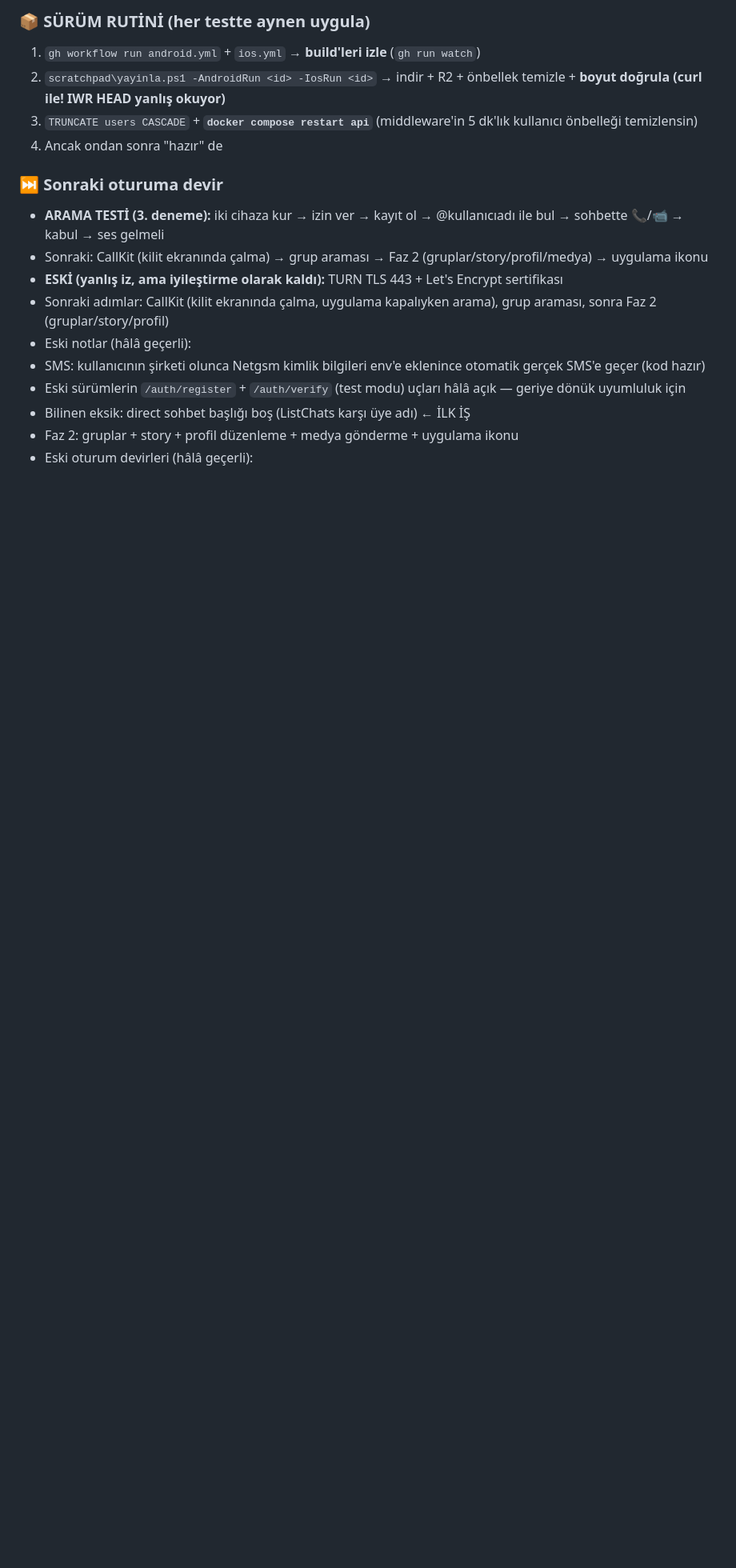
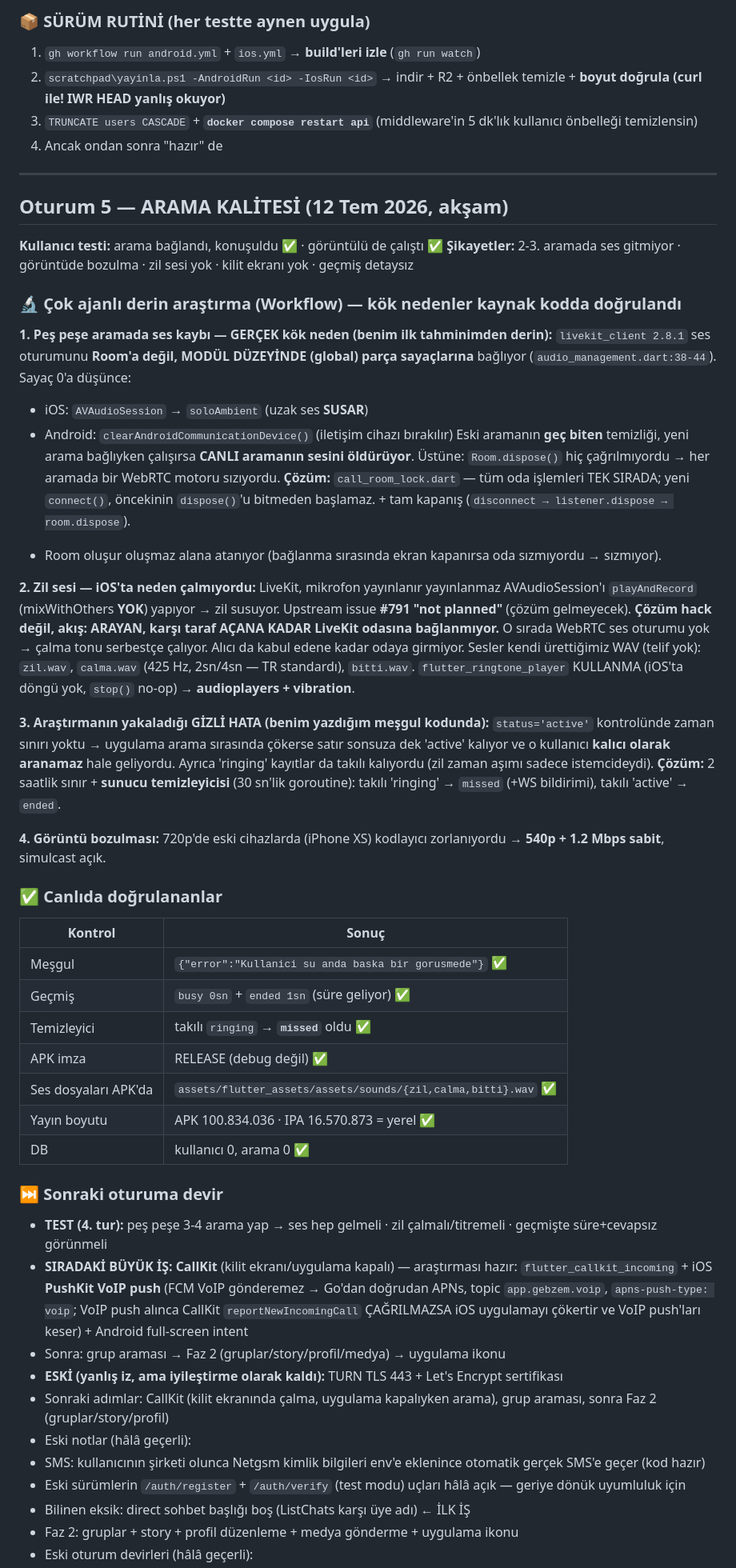
Before and after one commit to gbz-app/gebzem, a Markdown page: oturum.md, the part around the change. Shown at 80% size. Drawn GitHub-style; blank space fills up the shorter version.

Commit message:
oturum.md: 5. oturum (arama kalitesi) kok nedenler + dogrulamalar
Co-Authored-By: Claude Opus 4.8 <noreply@anthropic.com>

```diff
--- a/oturum.md
+++ b/oturum.md
@@ -309,9 +309,60 @@ Navigator'ın DIŞINDA yaşıyor → oradaki `Navigator.of(context)` zaten çal
 3. `TRUNCATE users CASCADE` + **`docker compose restart api`** (middleware'in 5 dk'lık kullanıcı önbelleği temizlensin)
 4. Ancak ondan sonra "hazır" de
 
+---
+
+## Oturum 5 — ARAMA KALİTESİ (12 Tem 2026, akşam)
+
+**Kullanıcı testi:** arama bağlandı, konuşuldu ✅ · görüntülü de çalıştı ✅
+**Şikayetler:** 2-3. aramada ses gitmiyor · görüntüde bozulma · zil sesi yok · kilit ekranı yok · geçmiş detaysız
+
+### 🔬 Çok ajanlı derin araştırma (Workflow) — kök nedenler kaynak kodda doğrulandı
+
+**1. Peş peşe aramada ses kaybı — GERÇEK kök neden (benim ilk tahminimden derin):**
+`livekit_client 2.8.1` ses oturumunu **Room'a değil, MODÜL DÜZEYİNDE (global) parça sayaçlarına** bağlıyor
+(`audio_management.dart:38-44`). Sayaç 0'a düşünce:
+- iOS: `AVAudioSession` → `soloAmbient` (uzak ses **SUSAR**)
+- Android: `clearAndroidCommunicationDevice()` (iletişim cihazı bırakılır)
+Eski aramanın **geç biten** temizliği, yeni arama bağlıyken çalışırsa **CANLI aramanın sesini öldürüyor**.
+Üstüne: `Room.dispose()` hiç çağrılmıyordu → her aramada bir WebRTC motoru sızıyordu.
+**Çözüm:** `call_room_lock.dart` — tüm oda işlemleri TEK SIRADA; yeni `connect()`, öncekinin
+`dispose()`'u bitmeden başlamaz. + tam kapanış (`disconnect → listener.dispose → room.dispose`).
++ Room oluşur oluşmaz alana atanıyor (bağlanma sırasında ekran kapanırsa oda sızmıyordu → sızmıyor).
+
+**2. Zil sesi — iOS'ta neden çalmıyordu:**
+LiveKit, mikrofon yayınlanır yayınlanmaz AVAudioSession'ı `playAndRecord` (mixWithOthers **YOK**) yapıyor →
+zil susuyor. Upstream issue **#791 "not planned"** (çözüm gelmeyecek).
+**Çözüm hack değil, akış:** **ARAYAN, karşı taraf AÇANA KADAR LiveKit odasına bağlanmıyor.**
+O sırada WebRTC ses oturumu yok → çalma tonu serbestçe çalıyor. Alıcı da kabul edene kadar odaya girmiyor.
+Sesler kendi ürettiğimiz WAV (telif yok): `zil.wav`, `calma.wav` (425 Hz, 2sn/4sn — TR standardı), `bitti.wav`.
+`flutter_ringtone_player` KULLANMA (iOS'ta döngü yok, `stop()` no-op) → **audioplayers + vibration**.
+
+**3. Araştırmanın yakaladığı GİZLİ HATA (benim yazdığım meşgul kodunda):**
+`status='active'` kontrolünde zaman sınırı yoktu → uygulama arama sırasında çökerse satır sonsuza dek
+'active' kalıyor ve o kullanıcı **kalıcı olarak aranamaz** hale geliyordu. Ayrıca 'ringing' kayıtlar da
+takılı kalıyordu (zil zaman aşımı sadece istemcideydi).
+**Çözüm:** 2 saatlik sınır + **sunucu temizleyicisi** (30 sn'lik goroutine): takılı 'ringing' → `missed` (+WS bildirimi), takılı 'active' → `ended`.
+
+**4. Görüntü bozulması:** 720p'de eski cihazlarda (iPhone XS) kodlayıcı zorlanıyordu → **540p + 1.2 Mbps sabit**, simulcast açık.
+
+### ✅ Canlıda doğrulananlar
+| Kontrol | Sonuç |
+|---|---|
+| Meşgul | `{"error":"Kullanici su anda baska bir gorusmede"}` ✅ |
+| Geçmiş | `busy 0sn` + `ended 1sn` (süre geliyor) ✅ |
+| Temizleyici | takılı `ringing` → **`missed`** oldu ✅ |
+| APK imza | RELEASE (debug değil) ✅ |
+| Ses dosyaları APK'da | `assets/flutter_assets/assets/sounds/{zil,calma,bitti}.wav` ✅ |
+| Yayın boyutu | APK 100.834.036 · IPA 16.570.873 = yerel ✅ |
+| DB | kullanıcı 0, arama 0 ✅ |
+
 ### ⏭️ Sonraki oturuma devir
-- **ARAMA TESTİ (3. deneme):** iki cihaza kur → izin ver → kayıt ol → @kullanıcıadı ile bul → sohbette 📞/📹 → kabul → ses gelmeli
-- Sonraki: CallKit (kilit ekranında çalma) → grup araması → Faz 2 (gruplar/story/profil/medya) → uygulama ikonu
+- **TEST (4. tur):** peş peşe 3-4 arama yap → ses hep gelmeli · zil çalmalı/titremeli · geçmişte süre+cevapsız görünmeli
+- **SIRADAKİ BÜYÜK İŞ: CallKit** (kilit ekranı/uygulama kapalı) — araştırması hazır:
+  `flutter_callkit_incoming` + iOS **PushKit VoIP push** (FCM VoIP gönderemez → Go'dan doğrudan APNs,
+  topic `app.gebzem.voip`, `apns-push-type: voip`; VoIP push alınca CallKit `reportNewIncomingCall`
+  ÇAĞRILMAZSA iOS uygulamayı çökertir ve VoIP push'ları keser) + Android full-screen intent
+- Sonra: grup araması → Faz 2 (gruplar/story/profil/medya) → uygulama ikonu
 - **ESKİ (yanlış iz, ama iyileştirme olarak kaldı):** TURN TLS 443 + Let's Encrypt sertifikası
 - Sonraki adımlar: CallKit (kilit ekranında çalma, uygulama kapalıyken arama), grup araması, sonra Faz 2 (gruplar/story/profil)
 - Eski notlar (hâlâ geçerli):
```
